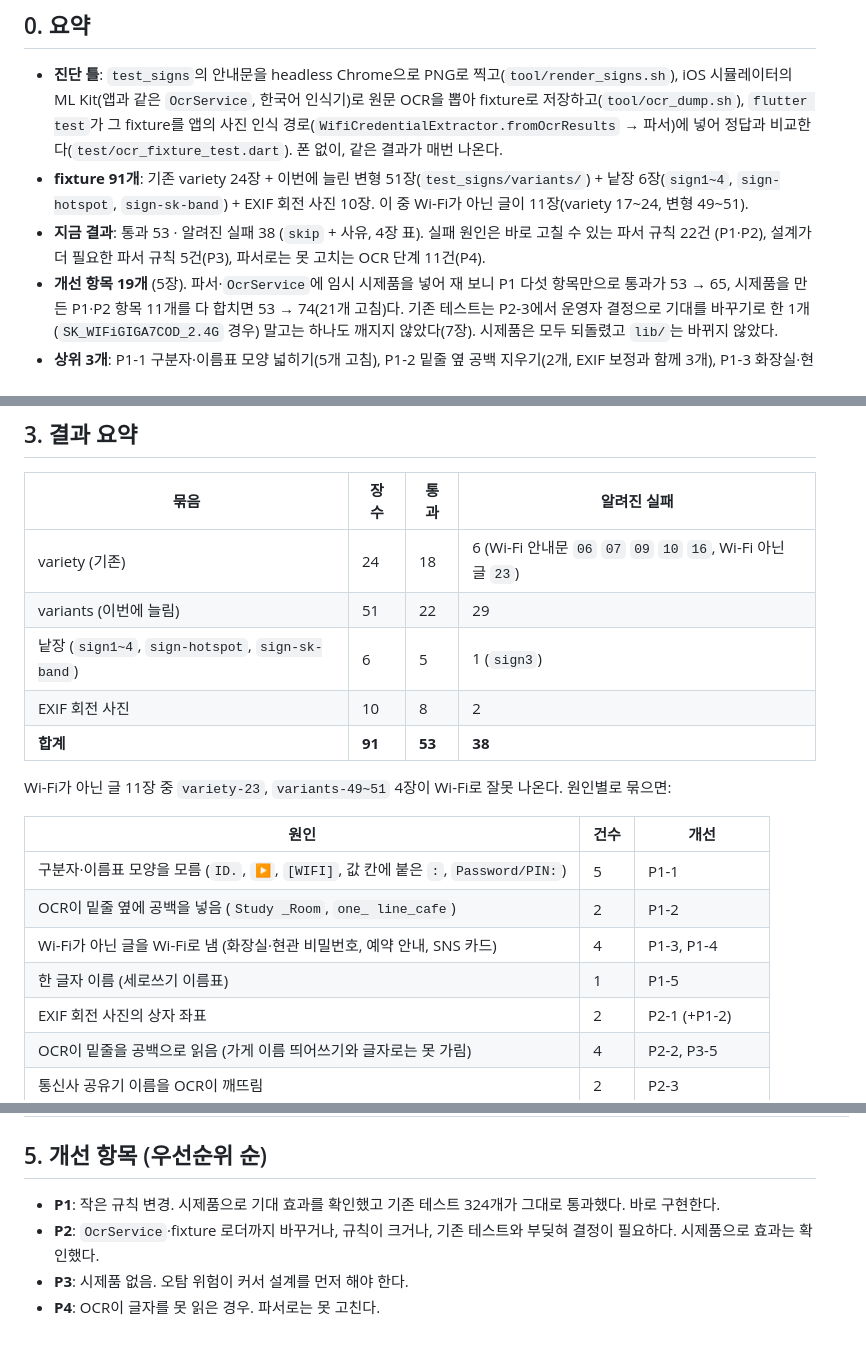
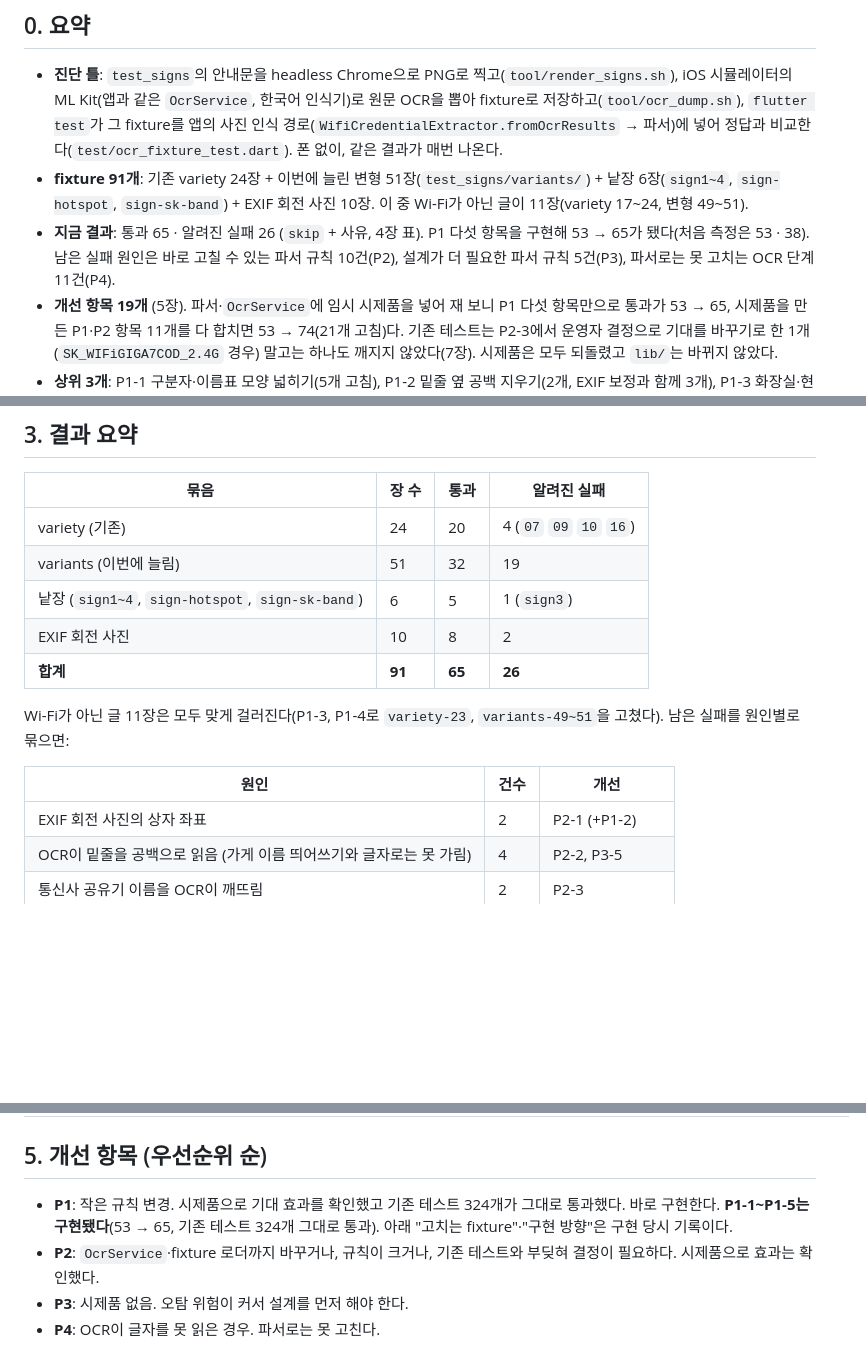
Before and after one commit to kimtaejin3/wifi-connector, a Markdown page: docs/recognition-audit.md, 3 parts joined by grey strips. GitHub-like rendering; blank space fills up the shorter version.

Commit message:
감사 문서: P1 구현 반영(통과 53 → 65), 3장 요약·원인 표 갱신
Co-Authored-By: Claude Sonnet 5.5 <noreply@anthropic.com>

```diff
--- a/docs/recognition-audit.md
+++ b/docs/recognition-audit.md
@@ -10,8 +10,8 @@
   정답과 비교한다(`test/ocr_fixture_test.dart`). 폰 없이, 같은 결과가 매번 나온다.
 - **fixture 91개**: 기존 variety 24장 + 이번에 늘린 변형 51장(`test_signs/variants/`) + 낱장 6장(`sign1~4`,
   `sign-hotspot`, `sign-sk-band`) + EXIF 회전 사진 10장. 이 중 Wi-Fi가 아닌 글이 11장(variety 17~24, 변형 49~51).
-- **지금 결과**: 통과 53 · 알려진 실패 38 (`skip` + 사유, 4장 표). 실패 원인은 바로 고칠 수 있는 파서 규칙 22건
-  (P1·P2), 설계가 더 필요한 파서 규칙 5건(P3), 파서로는 못 고치는 OCR 단계 11건(P4).
+- **지금 결과**: 통과 65 · 알려진 실패 26 (`skip` + 사유, 4장 표). P1 다섯 항목을 구현해 53 → 65가 됐다(처음 측정은 53 · 38).
+  남은 실패 원인은 바로 고칠 수 있는 파서 규칙 10건(P2), 설계가 더 필요한 파서 규칙 5건(P3), 파서로는 못 고치는 OCR 단계 11건(P4).
 - **개선 항목 19개** (5장). 파서·`OcrService`에 임시 시제품을 넣어 재 보니 P1 다섯 항목만으로 통과가 53 → 65,
   시제품을 만든 P1·P2 항목 11개를 다 합치면 53 → 74(21개 고침)다. 기존 테스트는 P2-3에서 운영자 결정으로 기대를
   바꾸기로 한 1개(`SK_WIFiGIGA7COD_2.4G` 경우) 말고는 하나도 깨지지 않았다(7장). 시제품은 모두 되돌렸고 `lib/`는
@@ -263,20 +263,16 @@ OCR_FIXTURE_REPORT=build/ocr_fixture_report.md flutter test test/ocr_fixture_tes
 
 | 묶음 | 장 수 | 통과 | 알려진 실패 |
 |---|---|---|---|
-| variety (기존) | 24 | 18 | 6 (Wi-Fi 안내문 `06` `07` `09` `10` `16`, Wi-Fi 아닌 글 `23`) |
-| variants (이번에 늘림) | 51 | 22 | 29 |
+| variety (기존) | 24 | 20 | 4 (`07` `09` `10` `16`) |
+| variants (이번에 늘림) | 51 | 32 | 19 |
 | 낱장 (`sign1~4`, `sign-hotspot`, `sign-sk-band`) | 6 | 5 | 1 (`sign3`) |
 | EXIF 회전 사진 | 10 | 8 | 2 |
-| **합계** | **91** | **53** | **38** |
+| **합계** | **91** | **65** | **26** |
 
-Wi-Fi가 아닌 글 11장 중 `variety-23`, `variants-49~51` 4장이 Wi-Fi로 잘못 나온다. 원인별로 묶으면:
+Wi-Fi가 아닌 글 11장은 모두 맞게 걸러진다(P1-3, P1-4로 `variety-23`, `variants-49~51`을 고쳤다). 남은 실패를 원인별로 묶으면:
 
 | 원인 | 건수 | 개선 |
 |---|---|---|
-| 구분자·이름표 모양을 모름 (`ID.`, `▶`, `[WIFI]`, 값 칸에 붙은 `:`, `Password/PIN:`) | 5 | P1-1 |
-| OCR이 밑줄 옆에 공백을 넣음 (`Study _Room`, `one_ line_cafe`) | 2 | P1-2 |
-| Wi-Fi가 아닌 글을 Wi-Fi로 냄 (화장실·현관 비밀번호, 예약 안내, SNS 카드) | 4 | P1-3, P1-4 |
-| 한 글자 이름 (세로쓰기 이름표) | 1 | P1-5 |
 | EXIF 회전 사진의 상자 좌표 | 2 | P2-1 (+P1-2) |
 | OCR이 밑줄을 공백으로 읽음 (가게 이름 띄어쓰기와 글자로는 못 가림) | 4 | P2-2, P3-5 |
 | 통신사 공유기 이름을 OCR이 깨뜨림 | 2 | P2-3 |
@@ -322,7 +318,7 @@ Wi-Fi가 아닌 글 11장 중 `variety-23`, `variants-49~51` 4장이 Wi-Fi로
 
 ## 5. 개선 항목 (우선순위 순)
 
-- **P1**: 작은 규칙 변경. 시제품으로 기대 효과를 확인했고 기존 테스트 324개가 그대로 통과했다. 바로 구현한다.
+- **P1**: 작은 규칙 변경. 시제품으로 기대 효과를 확인했고 기존 테스트 324개가 그대로 통과했다. 바로 구현한다. **P1-1~P1-5는 구현됐다**(53 → 65, 기존 테스트 324개 그대로 통과). 아래 "고치는 fixture"·"구현 방향"은 구현 당시 기록이다.
 - **P2**: `OcrService`·fixture 로더까지 바꾸거나, 규칙이 크거나, 기존 테스트와 부딪혀 결정이 필요하다. 시제품으로 효과는 확인했다.
 - **P3**: 시제품 없음. 오탐 위험이 커서 설계를 먼저 해야 한다.
 - **P4**: OCR이 글자를 못 읽은 경우. 파서로는 못 고친다.
```
